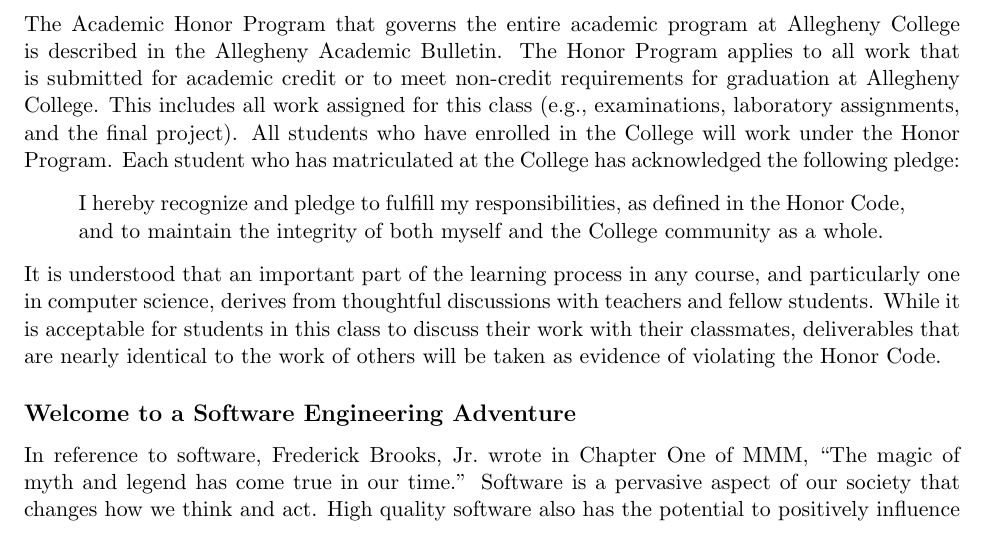
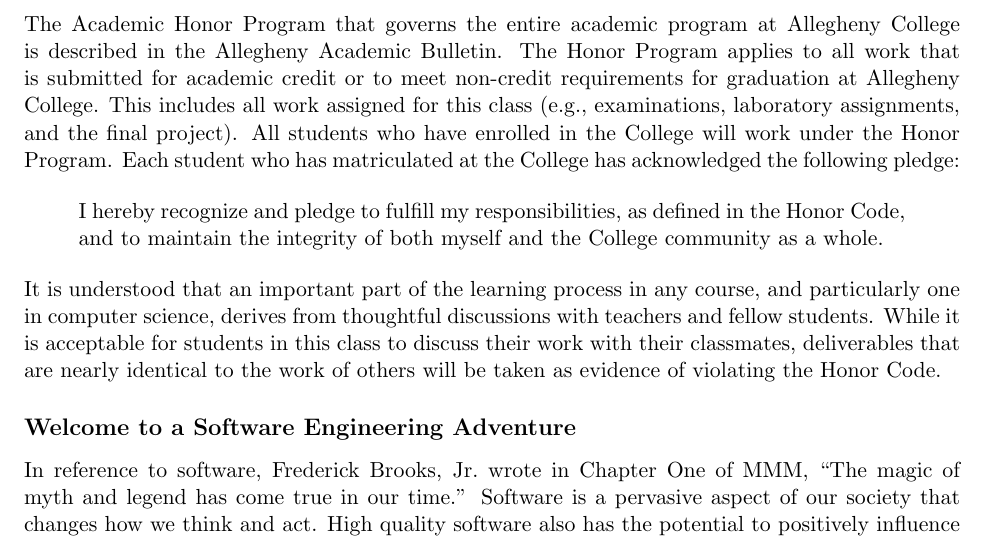
Before and after one commit to Allegheny-Computer-Science-280-F2017/cs280-F2017-syllabus, a LaTeX document (cs280F2017_syllabus.tex): part of page 5 of 5, cut so that both start at the same text. Compiled offline with pdfLaTeX.

Commit message:
Fixing spacing and cutting commented-out content.

```diff
--- a/cs280F2017_syllabus.tex
+++ b/cs280F2017_syllabus.tex
@@ -342,26 +342,10 @@
 laboratory assignments, and the final project). All students who have enrolled in the College will work under the Honor
 Program. Each student who has matriculated at the College has acknowledged the following pledge:
 
-\vspace*{-.05in}
 \begin{quote}
   I hereby recognize and pledge to fulfill my responsibilities, as defined in the Honor Code, and to maintain the
   integrity of both myself and the College community as a whole.
 \end{quote}
-\vspace*{-.05in}
-
-% The Academic Honor Program that governs the entire academic program at Allegheny College is described in the Allegheny
-% Academic Bulletin. The Honor Program applies to all work that is submitted for academic credit or to meet non-credit
-% requirements for graduation at Allegheny College. This includes all work assigned for this class (e.g., examinations,
-% laboratory assignments, and the final project). All students enrolled in the College will work under the Honor Program.
-
-% Each student who has matriculated at the College has acknowledged the following pledge:
-
-% \vspace*{-.1in}
-% \begin{quote}
-% I hereby recognize and pledge to fulfill my responsibilities, as defined in the Honor Code, and to maintain the
-% integrity of both myself and the College community as a whole.
-% \end{quote}
-% \vspace*{-.15in}
 
 \noindent It is understood that an important part of the learning process in any course, and particularly one in
 computer science, derives from thoughtful discussions with teachers and fellow students. While it is acceptable for
```
